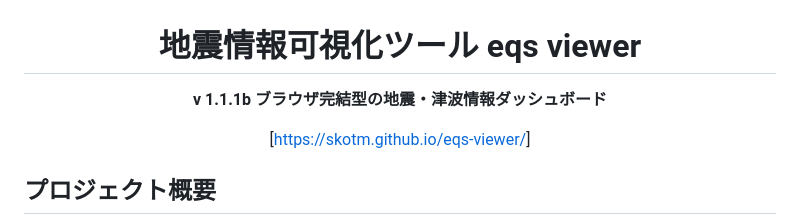
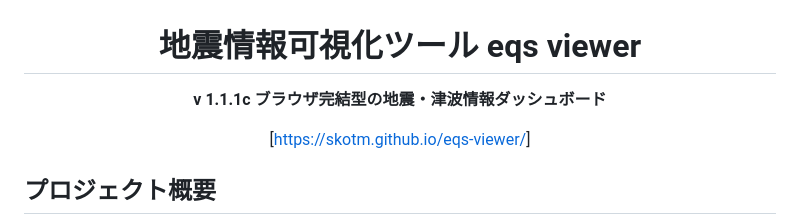
Before and after one commit to skotm/eqs-viewer, a Markdown page: README.md, the part around the change. Drawn GitHub-style.

Commit message:
Update version from 1.1.1b to 1.1.1c

```diff
--- a/README.md
+++ b/README.md
@@ -1,7 +1,7 @@
 <div align="center">
 
 # 地震情報可視化ツール      eqs viewer
-**v 1.1.1b**
+**v 1.1.1c**
 **ブラウザ完結型の地震・津波情報ダッシュボード**
 
  [[https://skotm.github.io/eqs-viewer/](https://skotm.github.io/eqs-viewer/)]
```
